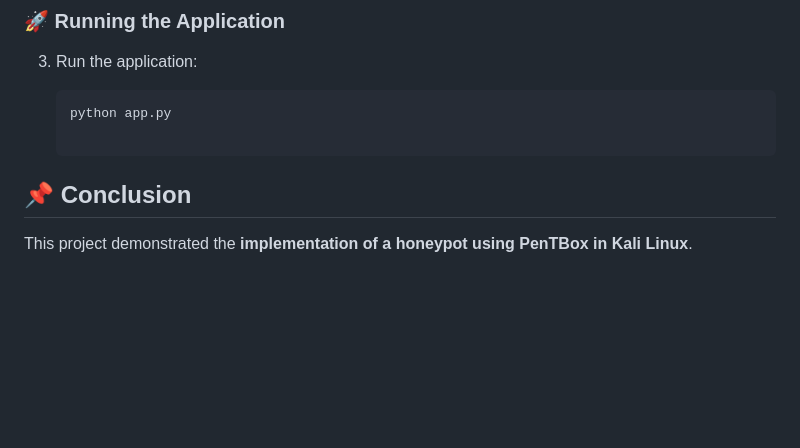
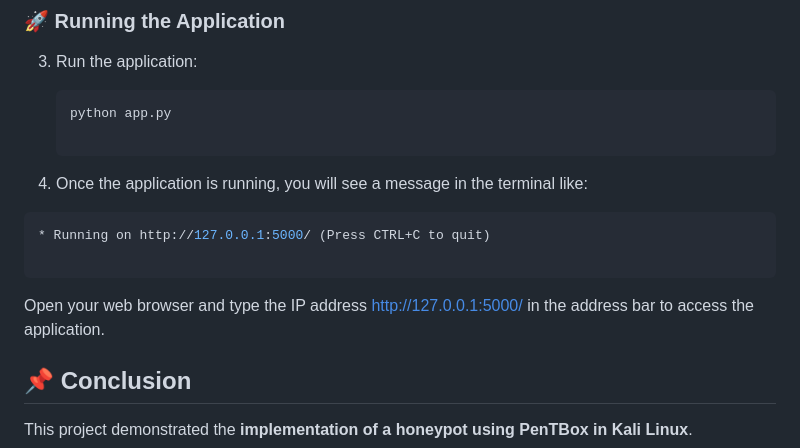
Before and after one commit to HyderPre/Implementation-of-Honeypot-using-PenTbox-in-Kali-Linux, a Markdown page: README.md, the part around the change. GitHub-like rendering; blank space fills up the shorter version.

````diff
--- a/README.md
+++ b/README.md
@@ -144,6 +144,12 @@ Honeypot Output
    python app.py
 
     ```
+4. Once the application is running, you will see a message in the terminal like:
+ ```csharp
+* Running on http://127.0.0.1:5000/ (Press CTRL+C to quit)
+
+```
+Open your web browser and type the IP address http://127.0.0.1:5000/ in the address bar to access the application.
 
 
 ## 📌 Conclusion
````
